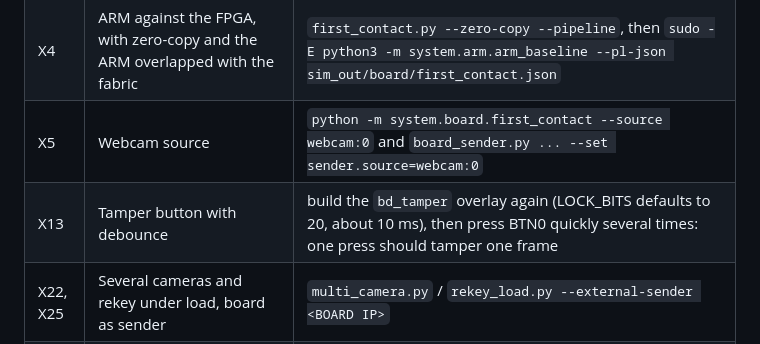
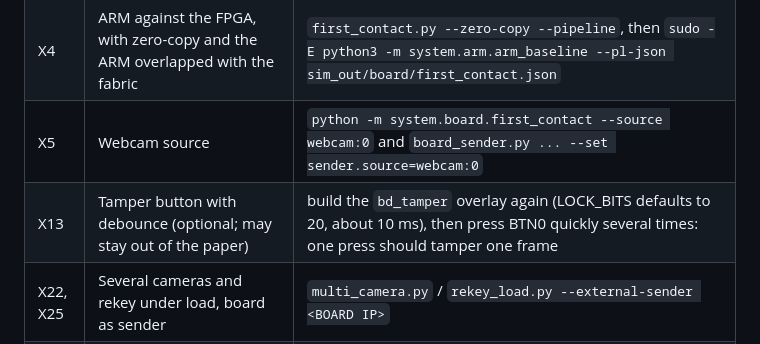
Before and after one commit to bnsama29-cloud/FPGA-Video-Encryption-, a Markdown page: docs/JOURNAL_RUNBOOK.md, the part around the change. GitHub-like rendering.

```diff
--- a/docs/JOURNAL_RUNBOOK.md
+++ b/docs/JOURNAL_RUNBOOK.md
@@ -59,7 +59,7 @@ Step-by-step version, with start-up, keys, clock sync and saving the results: `d
 | X3 | Repeats with the board as the camera | `python experiments/repeat_runs.py --reps 5 --external-sender <BOARD IP>` |
 | X4 | ARM against the FPGA, with zero-copy and the ARM overlapped with the fabric | `first_contact.py --zero-copy --pipeline`, then `sudo -E python3 -m system.arm.arm_baseline --pl-json sim_out/board/first_contact.json` |
 | X5 | Webcam source | `python -m system.board.first_contact --source webcam:0` and `board_sender.py ... --set sender.source=webcam:0` |
-| X13 | Tamper button with debounce | build the `bd_tamper` overlay again (LOCK_BITS defaults to 20, about 10 ms), then press BTN0 quickly several times: one press should tamper one frame |
+| X13 | Tamper button with debounce (optional; may stay out of the paper) | build the `bd_tamper` overlay again (LOCK_BITS defaults to 20, about 10 ms), then press BTN0 quickly several times: one press should tamper one frame |
 | X22, X25 | Several cameras and rekey under load, board as sender | `multi_camera.py` / `rekey_load.py --external-sender <BOARD IP>` |
 | X23 | Wi-Fi link | the same scenarios with the receiver on Wi-Fi; record the RSSI |
 
```
Also changed, not shown: docs/BOARD_JOURNAL.md (+4 -1 lines).
